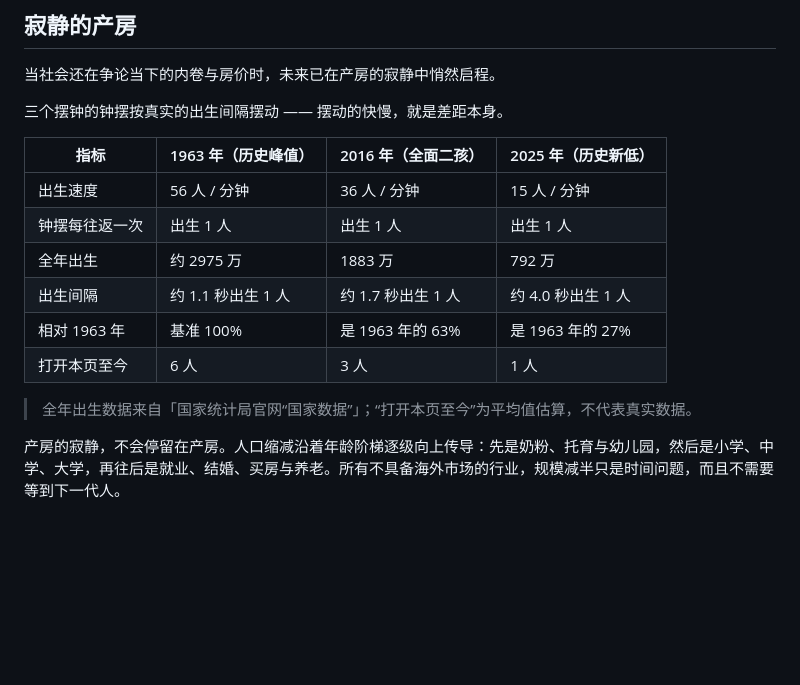
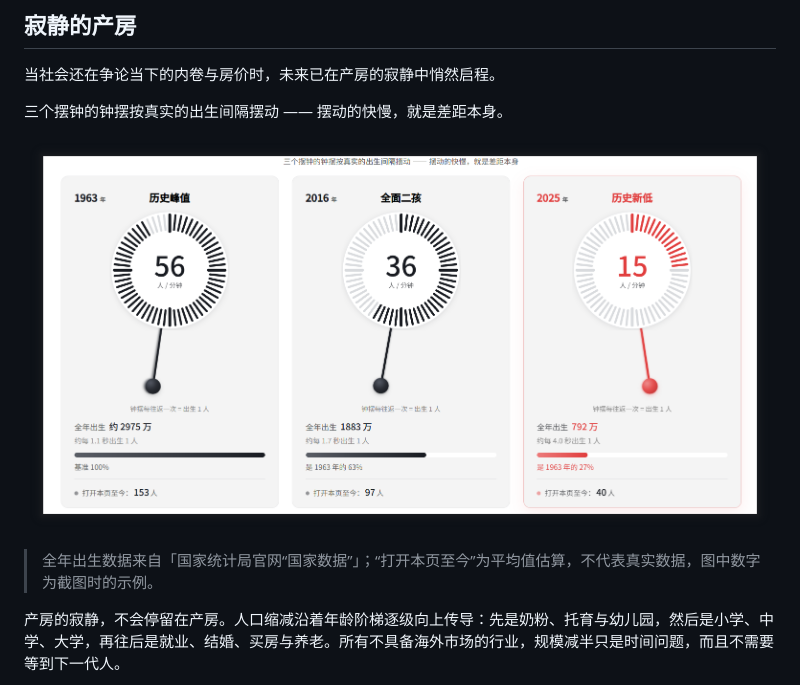
Before and after one commit to DemoArchive/demography-archive, a Markdown page: README.md, the part around the change. GitHub-like rendering; pictures changed too: images/readme/fertility-clocks.png (added); blank space fills up the shorter version.

Commit message:
Use site clock image in README and restore original about page

```diff
--- a/README.md
+++ b/README.md
@@ -8,16 +8,9 @@
 
 三个摆钟的钟摆按真实的出生间隔摆动 —— 摆动的快慢，就是差距本身。
 
-| 指标 | 1963 年（历史峰值） | 2016 年（全面二孩） | 2025 年（历史新低） |
-| --- | --- | --- | --- |
-| 出生速度 | 56 人 / 分钟 | 36 人 / 分钟 | 15 人 / 分钟 |
-| 钟摆每往返一次 | 出生 1 人 | 出生 1 人 | 出生 1 人 |
-| 全年出生 | 约 2975 万 | 1883 万 | 792 万 |
-| 出生间隔 | 约 1.1 秒出生 1 人 | 约 1.7 秒出生 1 人 | 约 4.0 秒出生 1 人 |
-| 相对 1963 年 | 基准 100% | 是 1963 年的 63% | 是 1963 年的 27% |
-| 打开本页至今 | 6 人 | 3 人 | 1 人 |
+![三个生育时钟：钟摆按真实的出生间隔摆动。1963 年历史峰值 56 人/分钟，2016 年全面二孩 36 人/分钟，2025 年历史新低 15 人/分钟；钟摆每往返一次代表出生 1 人。](images/readme/fertility-clocks.png)
 
-> 全年出生数据来自「国家统计局官网“国家数据”」；“打开本页至今”为平均值估算，不代表真实数据。
+> 全年出生数据来自「国家统计局官网“国家数据”」；“打开本页至今”为平均值估算，不代表真实数据，图中数字为截图时的示例。
 
 产房的寂静，不会停留在产房。人口缩减沿着年龄阶梯逐级向上传导：先是奶粉、托育与幼儿园，然后是小学、中学、大学，再往后是就业、结婚、买房与养老。所有不具备海外市场的行业，规模减半只是时间问题，而且不需要等到下一代人。
 
```
Also changed, not shown: 1 other file.
